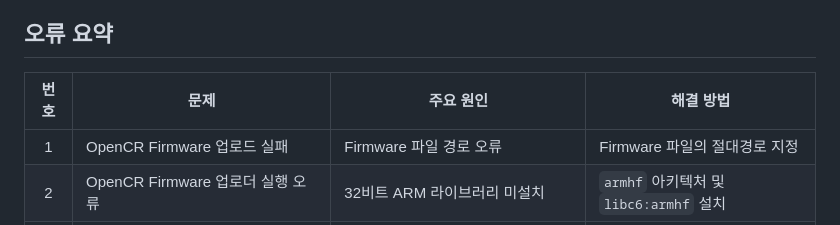
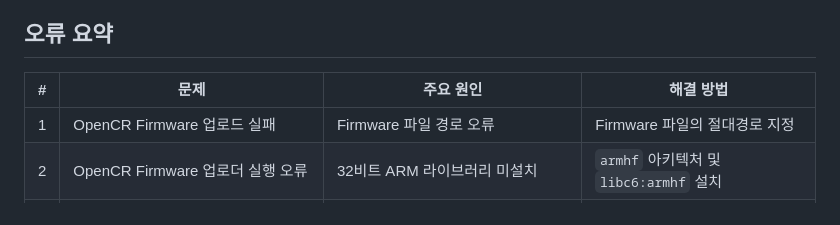
Before and after one commit to jjy020302/Nav2gather, a Markdown page: docs/04_Troubleshooting.md, the part around the change. Rendered like a GitHub page.

```diff
--- a/docs/04_Troubleshooting.md
+++ b/docs/04_Troubleshooting.md
@@ -6,7 +6,7 @@
 
 ## 오류 요약
 
-| 번호 | 문제 | 주요 원인 | 해결 방법 |
+| # | 문제 | 주요 원인 | 해결 방법 |
 |:---:|---|---|---|
 | 1 | OpenCR Firmware 업로드 실패 | Firmware 파일 경로 오류 | Firmware 파일의 절대경로 지정 |
 | 2 | OpenCR Firmware 업로더 실행 오류 | 32비트 ARM 라이브러리 미설치 | `armhf` 아키텍처 및 `libc6:armhf` 설치 |
```
